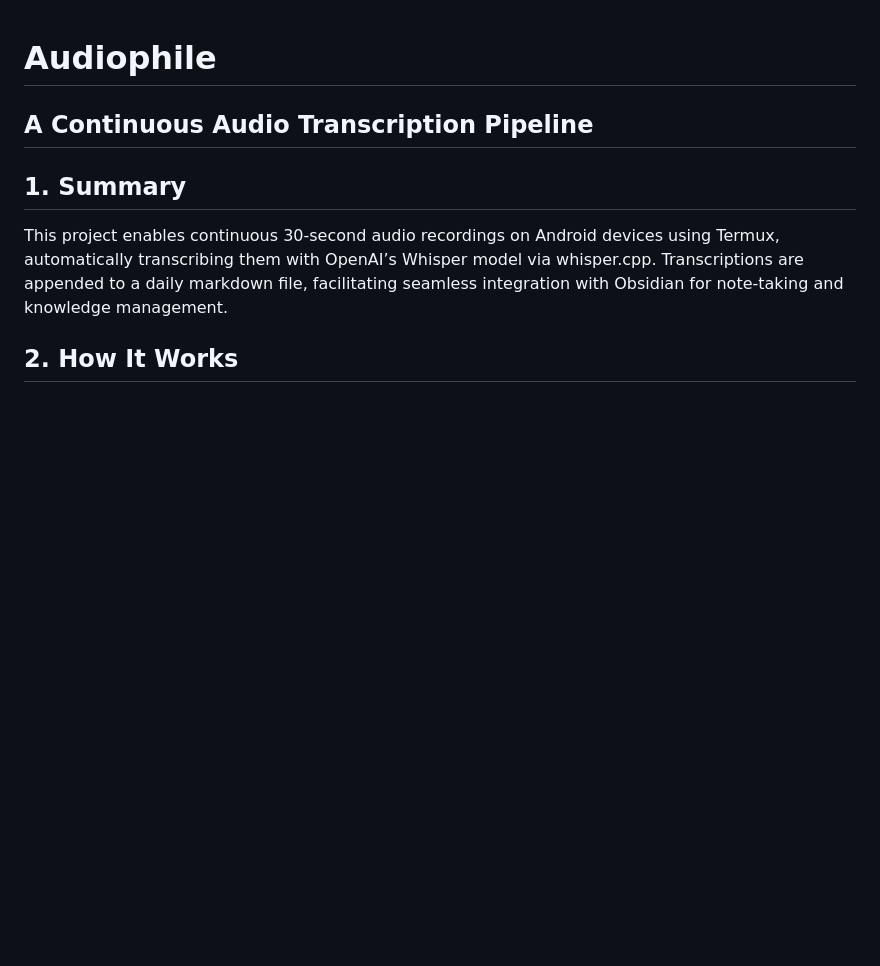
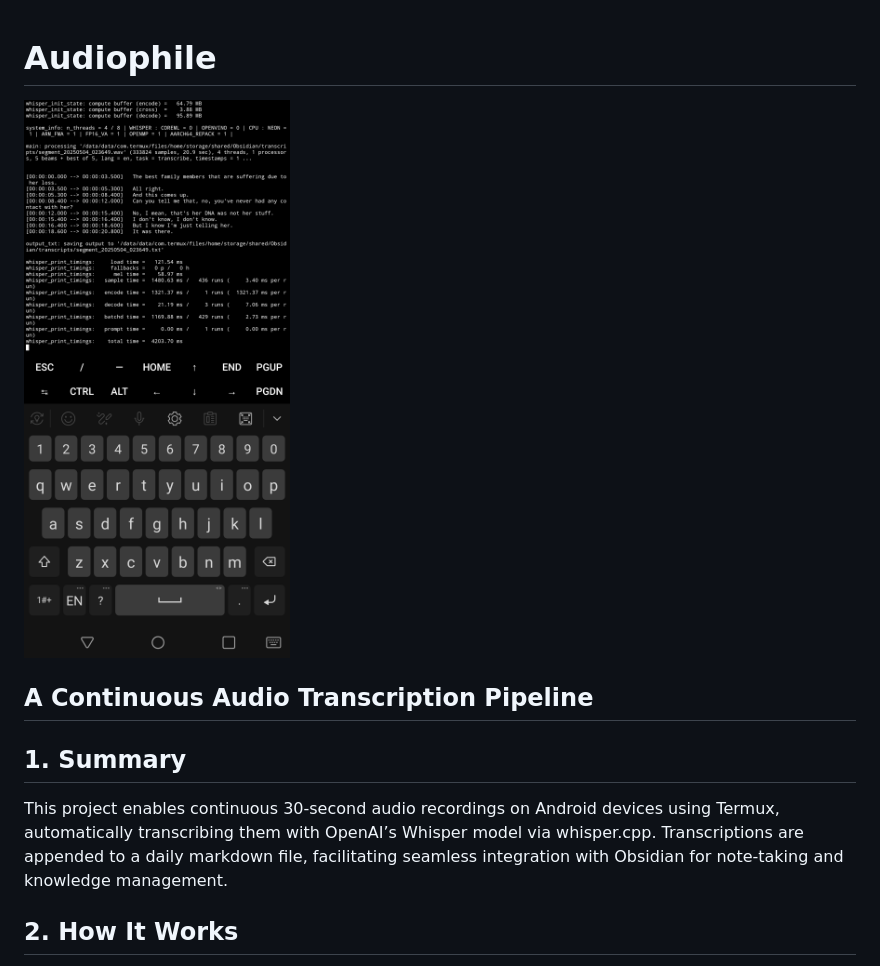
Before and after one commit to DTRHnet/Audiophile, a Markdown page: README.md, the part around the change. Drawn GitHub-style; blank space fills up the shorter version.

```diff
--- a/README.md
+++ b/README.md
@@ -1,4 +1,6 @@
 # Audiophile
+
+![](audiophile.png)
 
 ## A Continuous Audio Transcription Pipeline
 
```
